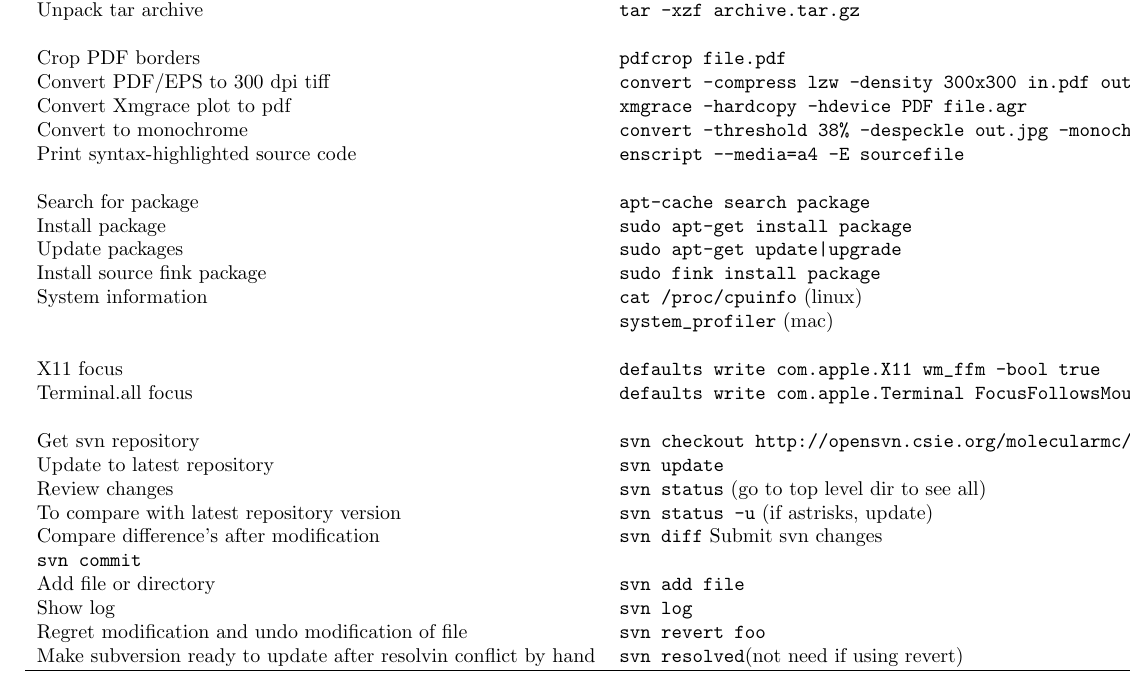
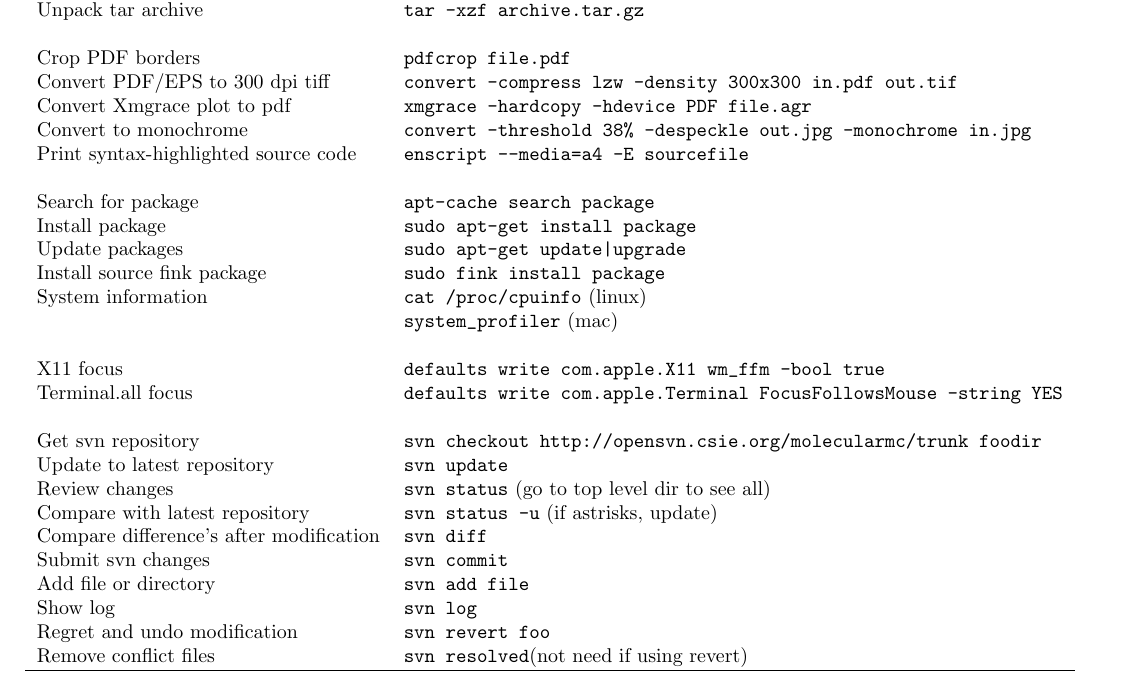
Before and after one commit to mlund/faunus, a LaTeX document (unixlathund/husk.tex): part of page 2 of 2, cut so that both start at the same text. Compiled offline with pdfLaTeX.

Commit message:
Changed lathund table to stay with an A4 paper

```diff
--- a/unixlathund/husk.tex
+++ b/unixlathund/husk.tex
@@ -57,16 +57,16 @@ System information  & \verb"cat /proc/cpuinfo" (linux) \\
 X11 focus           & \verb"defaults write com.apple.X11 wm_ffm -bool true"\\
 Terminal.all focus  & \verb"defaults write com.apple.Terminal FocusFollowsMouse -string YES"\\
 \\
-Get svn repository   & \verb"svn checkout http://opensvn.csie.org/molecularmc/trunk molecularmc"\\
+Get svn repository   & \verb"svn checkout http://opensvn.csie.org/molecularmc/trunk foodir"\\
 Update to latest repository & \verb"svn update"\\
 Review changes       & \verb"svn status" (go to top level dir to see all)\\
-To compare with latest repository version& \verb"svn status -u" (if astrisks, update)\\
-Compare difference's after modification& \verb"svn diff"
+Compare with latest repository & \verb"svn status -u" (if astrisks, update)\\
+Compare difference's after modification& \verb"svn diff"\\
 Submit svn changes   & \verb"svn commit"\\
 Add file or directory& \verb"svn add file"\\
 Show log             & \verb"svn log"\\
-Regret modification and undo modification of file& \verb"svn revert foo"\\
-Make subversion ready to update after resolvin conflict by hand& \verb"svn resolved"(not need if using revert)\\
+Regret and undo modification & \verb"svn revert foo"\\
+Remove conflict files        & \verb"svn resolved"(not need if using revert)\\
 \hline
 \end{tabular}
 \end{table}
```
